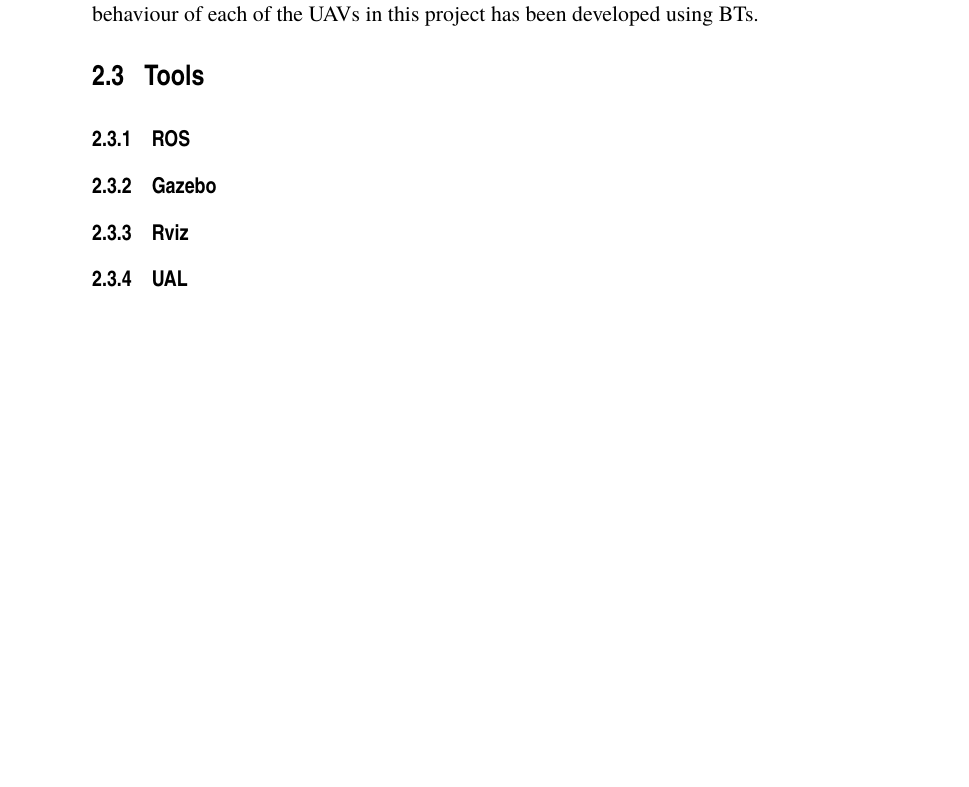
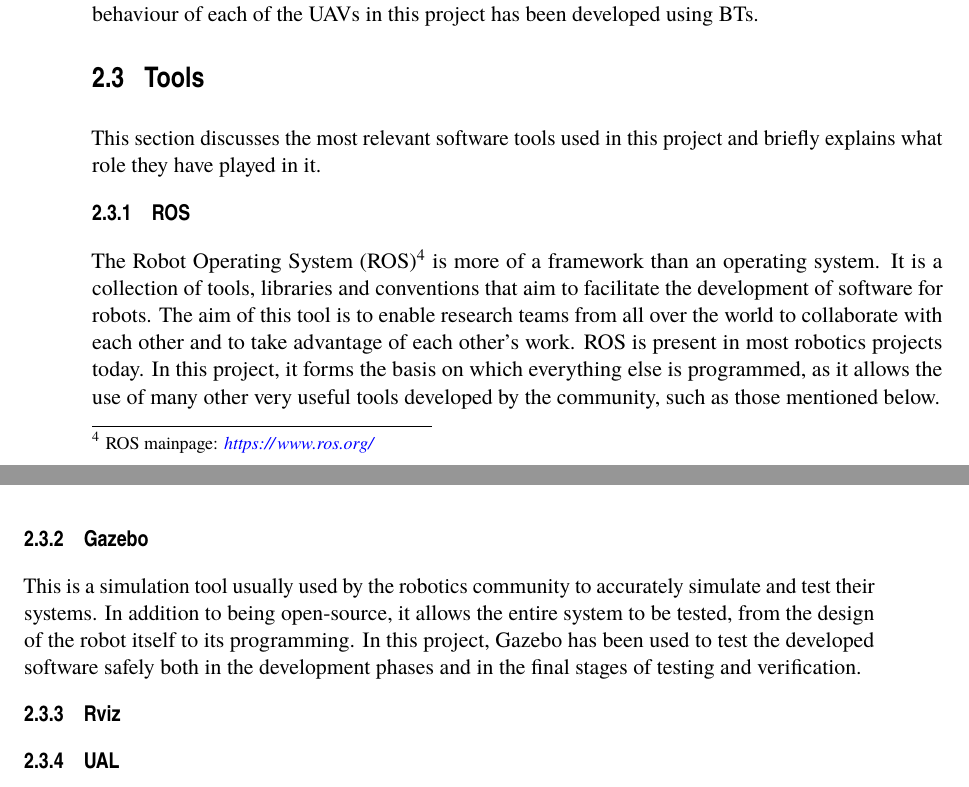
Before and after one commit to alvcalmat/TFM, a LaTeX thesis (TFM.tex, which reads Preliminaries/Preliminaries.tex): part of page 24 of 45 before the commit and two parts of pages 24 and 25 of 47 after it, the two joined at a grey line, cut so that both start at the same text, the shorter picture padded with empty space. The pictures show the PDF file TFM.pdf that the author committed with the source.

Commit message:
Redactado ROS y Gazebo

```diff
--- a/Preliminaries/Preliminaries.tex
+++ b/Preliminaries/Preliminaries.tex
@@ -72,15 +72,19 @@ The problem with this approach is that state machines are difficult to scale and
 Although \glspl{BT} are already widespread in the videogame industry, there are still not many proposals that use them for the management of autonomous systems. The module in charge of controlling the behaviour of each of the \glspl{UAV} in this project has been developed using \glspl{BT}.
 
 \section{Tools}
-\label{sec:PreviousStudy}
+\label{sec:Tools}
 % Estudio previo / Herramientas
+This section discusses the most relevant software tools used in this project and briefly explains what role they have played in it.
+
 % No hace falta explayarse mucho en ROS, Gazebo y Rviz, se da por supuesto en los que leen el documento, se cuenta brevemente en qué consisten esas herramientas y para qué se van a usar en el TFM
 
 \subsection{ROS}
 \label{subsec:ROS}
+The \acrlong{ROS} (\acrshort{ROS})\footnote{ROS mainpage: \url{https://www.ros.org/}} is more of a framework than an operating system. It is a collection of tools, libraries and conventions that aim to facilitate the development of software for robots. The aim of this tool is to enable research teams from all over the world to collaborate with each other and to take advantage of each other's work. \gls{ROS} is present in most robotics projects today. In this project, it forms the basis on which everything else is programmed, as it allows the use of many other very useful tools developed by the community, such as those mentioned below.
 
 \subsection{Gazebo}
 \label{subsec:Gazebo}
+This is a simulation tool usually used by the robotics community to accurately simulate and test their systems. In addition to being open-source, it allows the entire system to be tested, from the design of the robot itself to its programming. In this project, Gazebo has been used to test the developed software safely both in the development phases and in the final stages of testing and verification.
 
 \subsection{Rviz}
 \label{subsec:Rviz}
```
Also changed, not shown: TFM.pdf, 2 other files.
